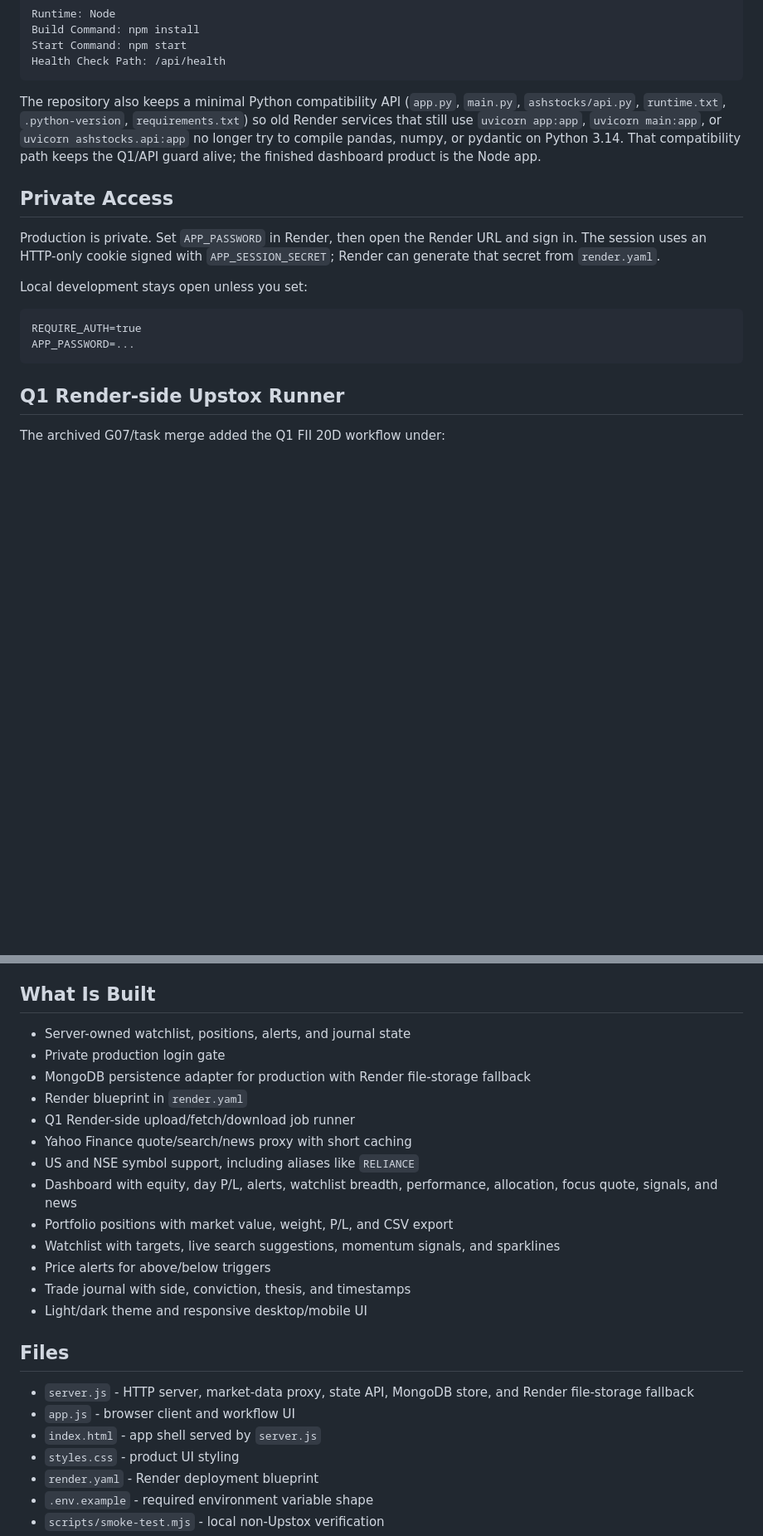
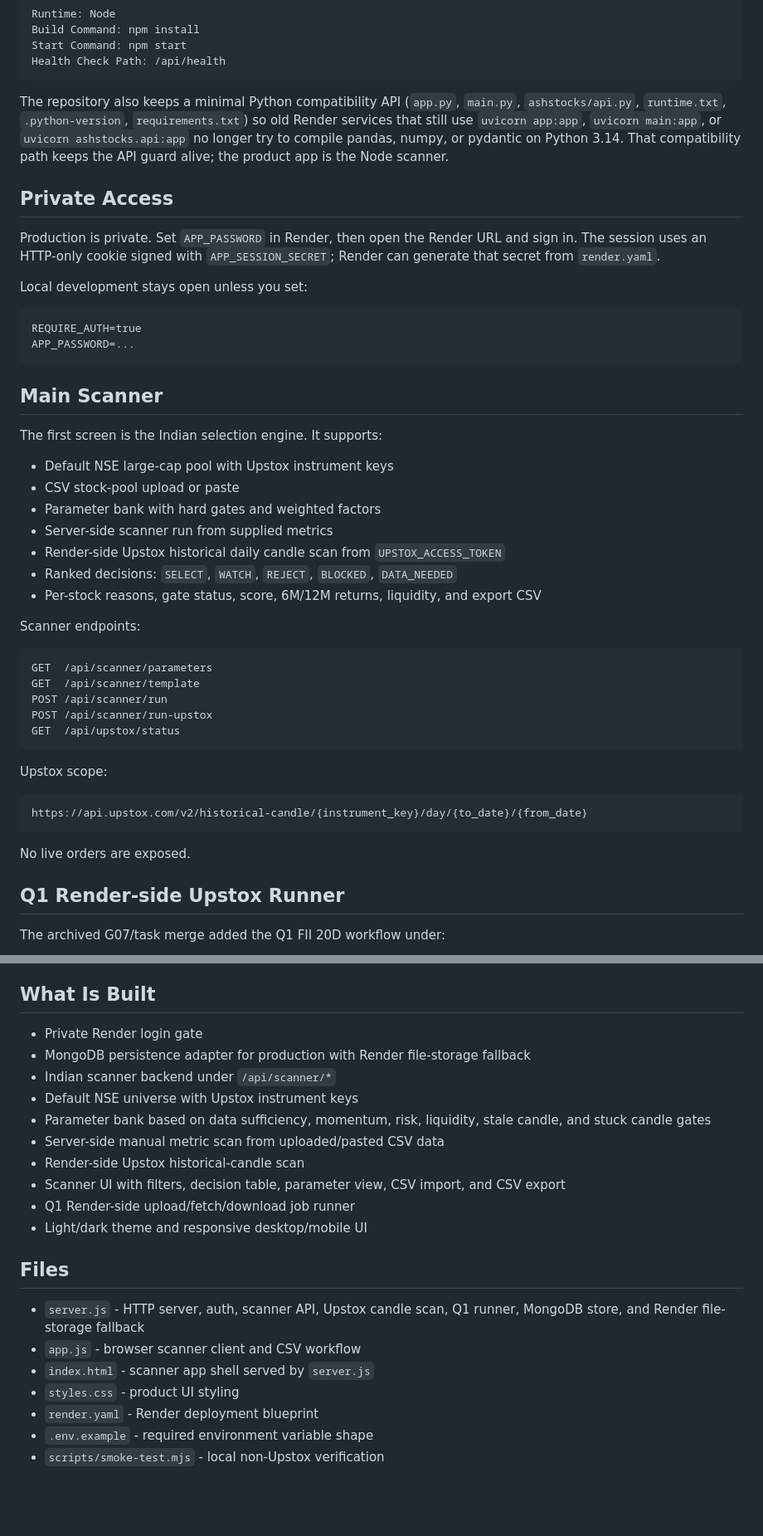
Before and after one commit to damandamanaulakh-tech/AshStocks, a Markdown page: README.md, 2 parts joined by grey strips. Shown at 83% size. GitHub-like rendering; blank space fills up the shorter version.

Commit message:
Document India scanner product

````diff
--- a/README.md
+++ b/README.md
@@ -63,7 +63,7 @@ Start Command: npm start
 Health Check Path: /api/health
 ```
 
-The repository also keeps a minimal Python compatibility API (`app.py`, `main.py`, `ashstocks/api.py`, `runtime.txt`, `.python-version`, `requirements.txt`) so old Render services that still use `uvicorn app:app`, `uvicorn main:app`, or `uvicorn ashstocks.api:app` no longer try to compile pandas, numpy, or pydantic on Python 3.14. That compatibility path keeps the Q1/API guard alive; the finished dashboard product is the Node app.
+The repository also keeps a minimal Python compatibility API (`app.py`, `main.py`, `ashstocks/api.py`, `runtime.txt`, `.python-version`, `requirements.txt`) so old Render services that still use `uvicorn app:app`, `uvicorn main:app`, or `uvicorn ashstocks.api:app` no longer try to compile pandas, numpy, or pydantic on Python 3.14. That compatibility path keeps the API guard alive; the product app is the Node scanner.
 
 ## Private Access
 
@@ -75,6 +75,36 @@ Local development stays open unless you set:
 REQUIRE_AUTH=true
 APP_PASSWORD=...
 ```
+
+## Main Scanner
+
+The first screen is the Indian selection engine. It supports:
+
+- Default NSE large-cap pool with Upstox instrument keys
+- CSV stock-pool upload or paste
+- Parameter bank with hard gates and weighted factors
+- Server-side scanner run from supplied metrics
+- Render-side Upstox historical daily candle scan from `UPSTOX_ACCESS_TOKEN`
+- Ranked decisions: `SELECT`, `WATCH`, `REJECT`, `BLOCKED`, `DATA_NEEDED`
+- Per-stock reasons, gate status, score, 6M/12M returns, liquidity, and export CSV
+
+Scanner endpoints:
+
+```text
+GET  /api/scanner/parameters
+GET  /api/scanner/template
+POST /api/scanner/run
+POST /api/scanner/run-upstox
+GET  /api/upstox/status
+```
+
+Upstox scope:
+
+```text
+https://api.upstox.com/v2/historical-candle/{instrument_key}/day/{to_date}/{from_date}
+```
+
+No live orders are exposed.
 
 ## Q1 Render-side Upstox Runner
 
@@ -114,25 +144,22 @@ Safety rules:
 
 ## What Is Built
 
-- Server-owned watchlist, positions, alerts, and journal state
-- Private production login gate
+- Private Render login gate
 - MongoDB persistence adapter for production with Render file-storage fallback
-- Render blueprint in `render.yaml`
+- Indian scanner backend under `/api/scanner/*`
+- Default NSE universe with Upstox instrument keys
+- Parameter bank based on data sufficiency, momentum, risk, liquidity, stale candle, and stuck candle gates
+- Server-side manual metric scan from uploaded/pasted CSV data
+- Render-side Upstox historical-candle scan
+- Scanner UI with filters, decision table, parameter view, CSV import, and CSV export
 - Q1 Render-side upload/fetch/download job runner
-- Yahoo Finance quote/search/news proxy with short caching
-- US and NSE symbol support, including aliases like `RELIANCE`
-- Dashboard with equity, day P/L, alerts, watchlist breadth, performance, allocation, focus quote, signals, and news
-- Portfolio positions with market value, weight, P/L, and CSV export
-- Watchlist with targets, live search suggestions, momentum signals, and sparklines
-- Price alerts for above/below triggers
-- Trade journal with side, conviction, thesis, and timestamps
 - Light/dark theme and responsive desktop/mobile UI
 
 ## Files
 
-- `server.js` - HTTP server, market-data proxy, state API, MongoDB store, and Render file-storage fallback
-- `app.js` - browser client and workflow UI
-- `index.html` - app shell served by `server.js`
+- `server.js` - HTTP server, auth, scanner API, Upstox candle scan, Q1 runner, MongoDB store, and Render file-storage fallback
+- `app.js` - browser scanner client and CSV workflow
+- `index.html` - scanner app shell served by `server.js`
 - `styles.css` - product UI styling
 - `render.yaml` - Render deployment blueprint
 - `.env.example` - required environment variable shape
````
Also changed, not shown: other parts of README.md (+3 -3 lines).
